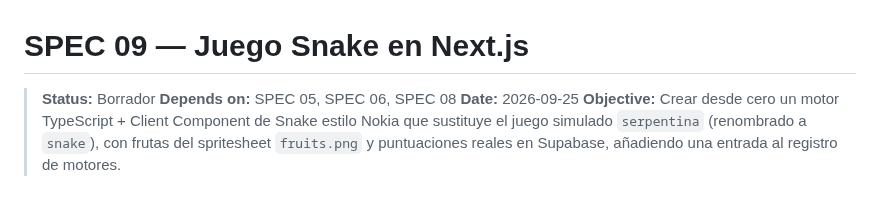
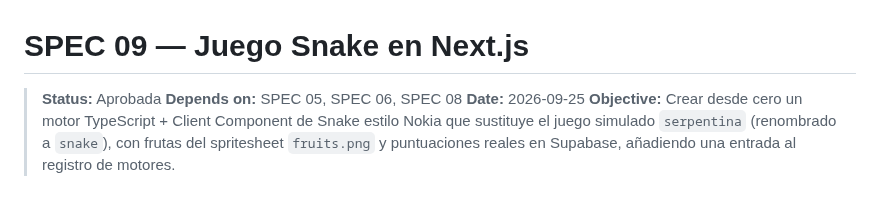
Before and after one commit to IvanSaNRoD/05-arcade-vault, a Markdown page: specs/09-adaptacion-snake-nextjs.md, the part around the change. GitHub-like rendering.

Commit message:
chore: snake spec approved

```diff
--- a/specs/09-adaptacion-snake-nextjs.md
+++ b/specs/09-adaptacion-snake-nextjs.md
@@ -1,6 +1,6 @@
 # SPEC 09 — Juego Snake en Next.js
 
-> **Status:** Borrador
+> **Status:** Aprobada
 > **Depends on:** SPEC 05, SPEC 06, SPEC 08
 > **Date:** 2026-09-25
 > **Objective:** Crear desde cero un motor TypeScript + Client Component de Snake estilo Nokia que sustituye el juego simulado `serpentina` (renombrado a `snake`), con frutas del spritesheet `fruits.png` y puntuaciones reales en Supabase, añadiendo una entrada al registro de motores.
```
